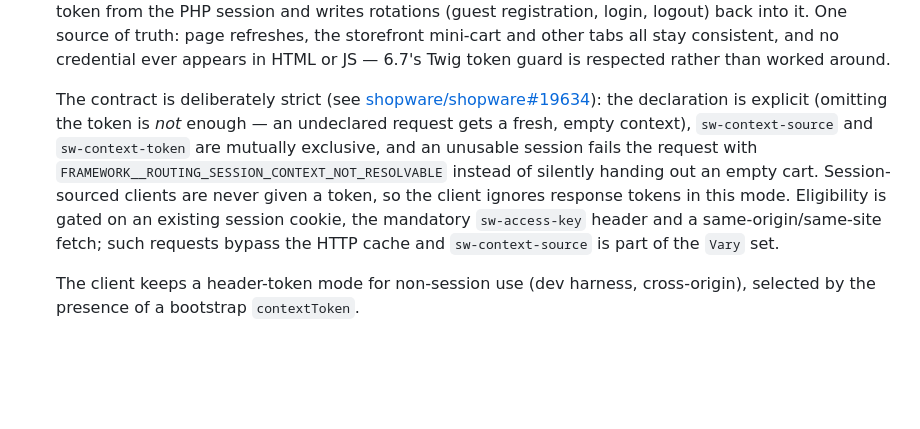
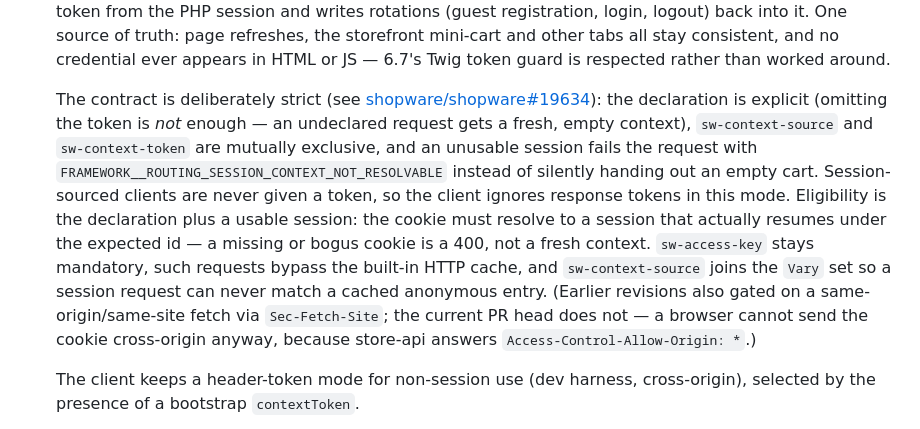
Before and after one commit to mstegmeyer/checkout-poc, a Markdown page: docs/CONCEPT.md, the part around the change. Drawn GitHub-style; blank space fills up the shorter version.

Commit message:
Correct the session-mode eligibility rules in the concept
The same-origin/same-site (Sec-Fetch-Site) gate described here was dropped
from shopware/shopware#19634; eligibility is now the explicit declaration
plus a session that resumes under the expected id. Verified against the
PR head: a missing or bogus session cookie is a 400, and the cache bypass
and Vary entry still hold.

```diff
--- a/docs/CONCEPT.md
+++ b/docs/CONCEPT.md
@@ -31,7 +31,7 @@ A standalone, CDN-hosted Vue.js guest checkout that plugs into any Shopware 6.7
 2. **Link rewiring** — the app overrides the two "Go to checkout" blocks (offcanvas cart + cart page) with a `config()` guard: enabled ⇒ href points at the SPA page, disabled ⇒ `parent()` (core behavior).
 3. **Session sharing (no token handoff)** — the SPA never sees a context token. Every store-api call goes out same-origin with the storefront **session cookie** (`credentials: 'same-origin'`) and *declares* the session as its context source via **`sw-context-source: session`**; the store-api then resolves the context token from the PHP session and writes rotations (guest registration, login, logout) back into it. One source of truth: page refreshes, the storefront mini-cart and other tabs all stay consistent, and no credential ever appears in HTML or JS — 6.7's Twig token guard is respected rather than worked around.
 
-   The contract is deliberately strict (see [shopware/shopware#19634](https://github.com/shopware/shopware/pull/19634)): the declaration is explicit (omitting the token is *not* enough — an undeclared request gets a fresh, empty context), `sw-context-source` and `sw-context-token` are mutually exclusive, and an unusable session fails the request with `FRAMEWORK__ROUTING_SESSION_CONTEXT_NOT_RESOLVABLE` instead of silently handing out an empty cart. Session-sourced clients are never given a token, so the client ignores response tokens in this mode. Eligibility is gated on an existing session cookie, the mandatory `sw-access-key` header and a same-origin/same-site fetch; such requests bypass the HTTP cache and `sw-context-source` is part of the `Vary` set.
+   The contract is deliberately strict (see [shopware/shopware#19634](https://github.com/shopware/shopware/pull/19634)): the declaration is explicit (omitting the token is *not* enough — an undeclared request gets a fresh, empty context), `sw-context-source` and `sw-context-token` are mutually exclusive, and an unusable session fails the request with `FRAMEWORK__ROUTING_SESSION_CONTEXT_NOT_RESOLVABLE` instead of silently handing out an empty cart. Session-sourced clients are never given a token, so the client ignores response tokens in this mode. Eligibility is the declaration plus a usable session: the cookie must resolve to a session that actually resumes under the expected id — a missing or bogus cookie is a 400, not a fresh context. `sw-access-key` stays mandatory, such requests bypass the built-in HTTP cache, and `sw-context-source` joins the `Vary` set so a session request can never match a cached anonymous entry. (Earlier revisions also gated on a same-origin/same-site fetch via `Sec-Fetch-Site`; the current PR head does not — a browser cannot send the cookie cross-origin anyway, because store-api answers `Access-Control-Allow-Origin: *`.)
 
    The client keeps a header-token mode for non-session use (dev harness, cross-origin), selected by the presence of a bootstrap `contextToken`.
 4. **Checkout flow** — the SPA talks exclusively to store-api: cart read, `/checkout/gateway` for available payment/shipping methods, `PATCH /context` for selections, guest `POST /account/register` (token rotates; the cart follows), `POST /checkout/order`, `POST /handle-payment` (follows `redirectUrl` if a PSP needs one), success view in-SPA.
```
